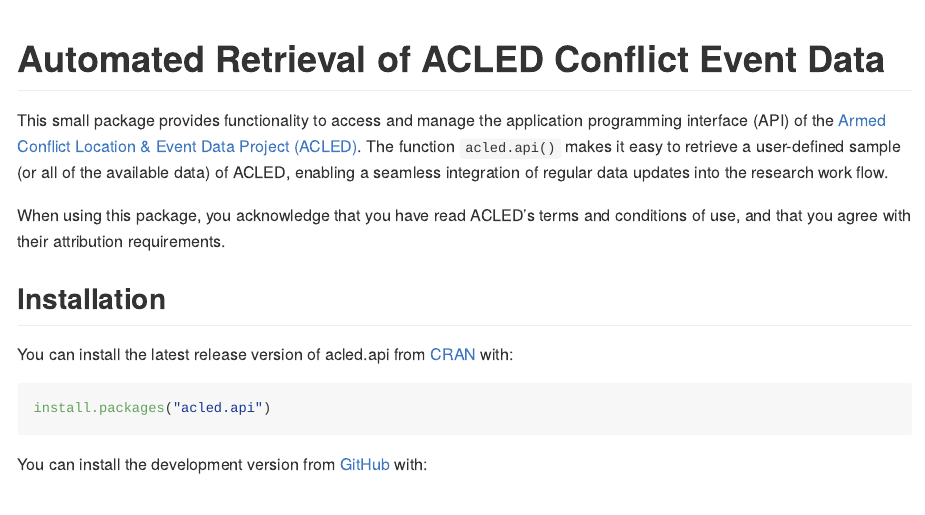
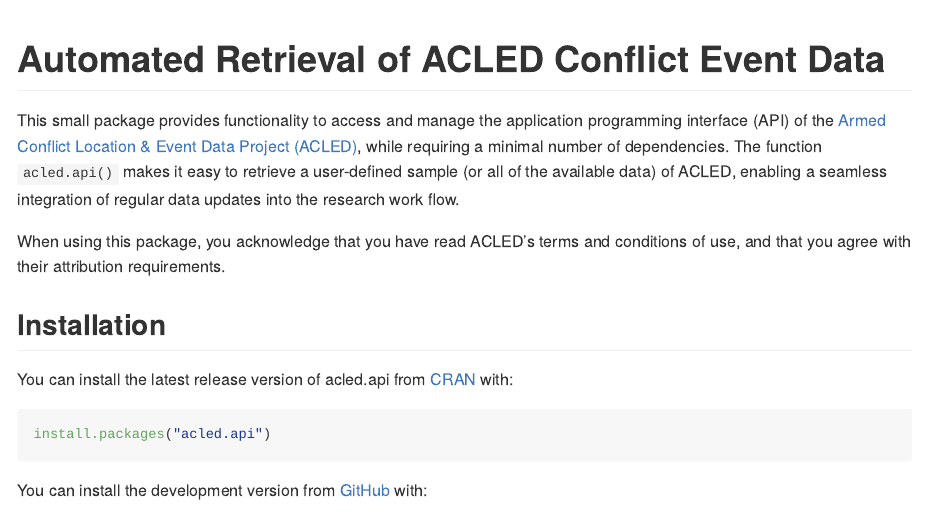
Before and after one commit to chris-dworschak/acled.api, an R Markdown document (README.Rmd): the page in a window 1100 px wide, from its top. The pictures show the output file README.md that the author committed with the source, drawn offline in the style of GitHub; badge pictures from the web are left out.

Commit message:
Minor description adjustment

```diff
--- a/README.Rmd
+++ b/README.Rmd
@@ -26,7 +26,7 @@
 [![CRANlogs](http://cranlogs.r-pkg.org/badges/grand-total/acled.api)](https://CRAN.R-project.org/package=acled.api)
 <!-- badges: end -->
 
-This small package provides functionality to access and manage the application programming interface (API) of the [Armed Conflict Location & Event Data Project (ACLED)](https://acleddata.com/). The function `acled.api()` makes it easy to retrieve a user-defined sample (or all of the available data) of ACLED, enabling a seamless integration of regular data updates into the research work flow.
+This small package provides functionality to access and manage the application programming interface (API) of the [Armed Conflict Location & Event Data Project (ACLED)](https://acleddata.com/), while requiring a minimal number of dependencies. The function `acled.api()` makes it easy to retrieve a user-defined sample (or all of the available data) of ACLED, enabling a seamless integration of regular data updates into the research work flow.
 
 When using this package, you acknowledge that you have read ACLED's terms and conditions of use, and that you agree with their attribution requirements.
 
```
Also changed, not shown: README.md, 1 other file.
